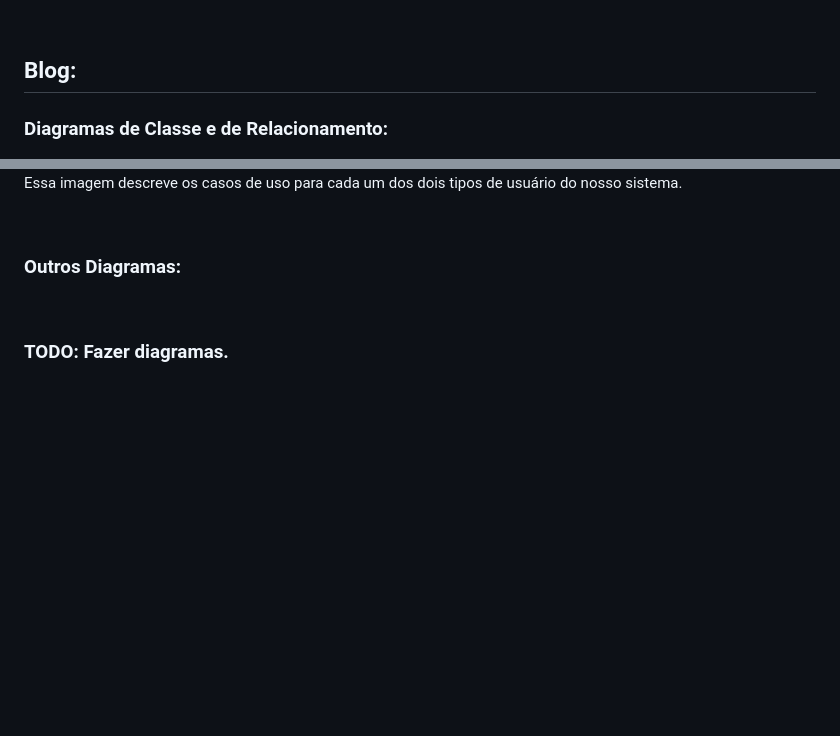
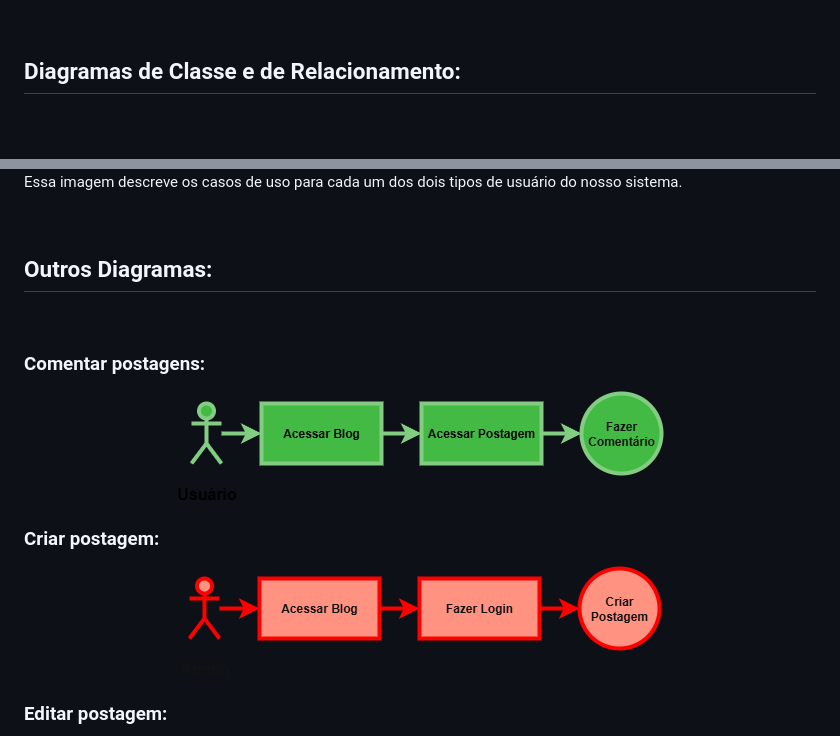
Before and after one commit to Leandro-Cardoso/Univassouras-Blog, a Markdown page: README.md, 2 parts joined by grey strips. Rendered like a GitHub page; pictures changed too: DiagramaCriarPostagem.png (added), DiagramaFazerComentario.png (added); blank space fills up the shorter version.

Commit message:
Outros diagramas

```diff
--- a/README.md
+++ b/README.md
@@ -26,9 +26,7 @@ O tema escolhido pelo grupo foi criar um **BLOG**.
 
 <br>
 
-## Blog:
-
-### Diagramas de **Classe** e de **Relacionamento**:
+## Diagramas de **Classe** e de **Relacionamento**:
 
 <img src="ClasseRelacionamento.png" />
 
@@ -46,8 +44,21 @@ Essa imagem descreve os casos de uso para cada um dos dois tipos de usuário do
 
 <br>
 
-### Outros Diagramas:
+## Outros Diagramas:
 
 <br>
 
-### TODO: Fazer diagramas.
+### Comentar postagens:
+
+<center>
+    <img src="DiagramaFazerComentario.png" />
+</center>
+
+### Criar postagem:
+
+<center>
+    <img src="DiagramaCriarPostagem.png" />
+</center>
+
+### Editar postagem:
+
```
Also changed, not shown: other parts of README.md (+26 -17 lines), DiagramaApagarPostagem.png (added), DiagramaEditarPostagem.png (added).
